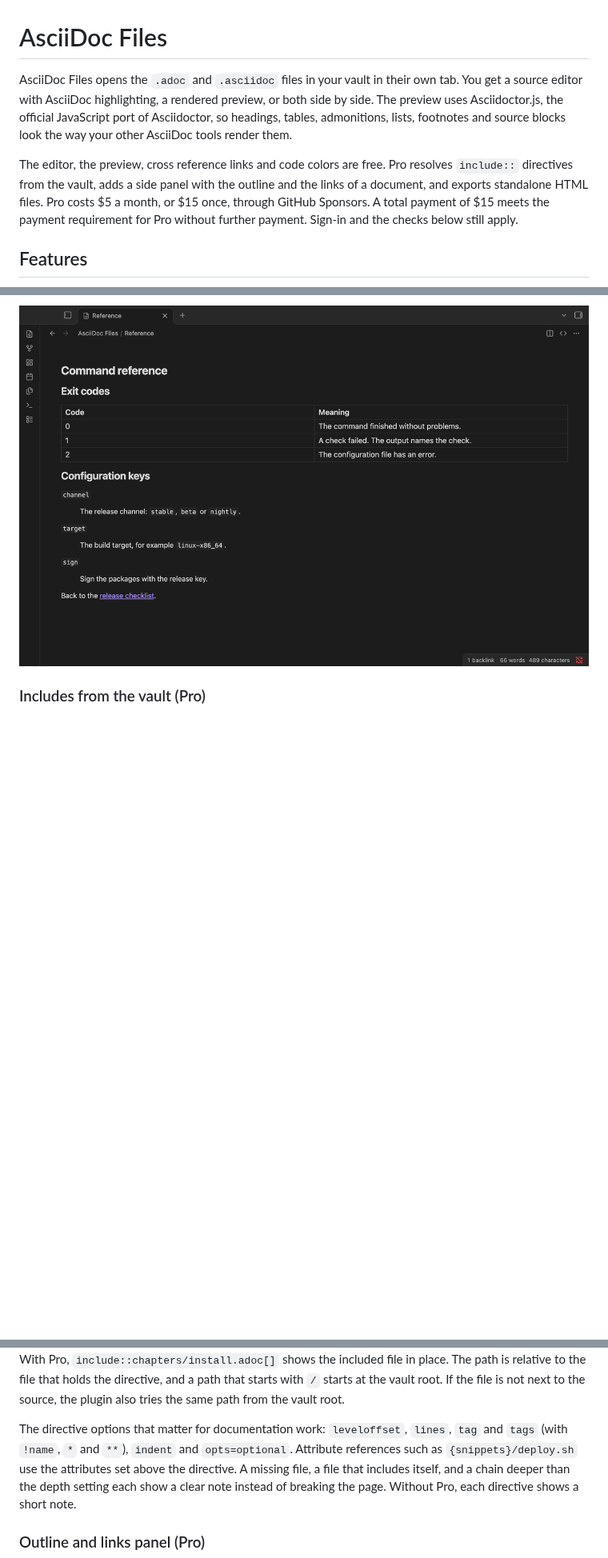
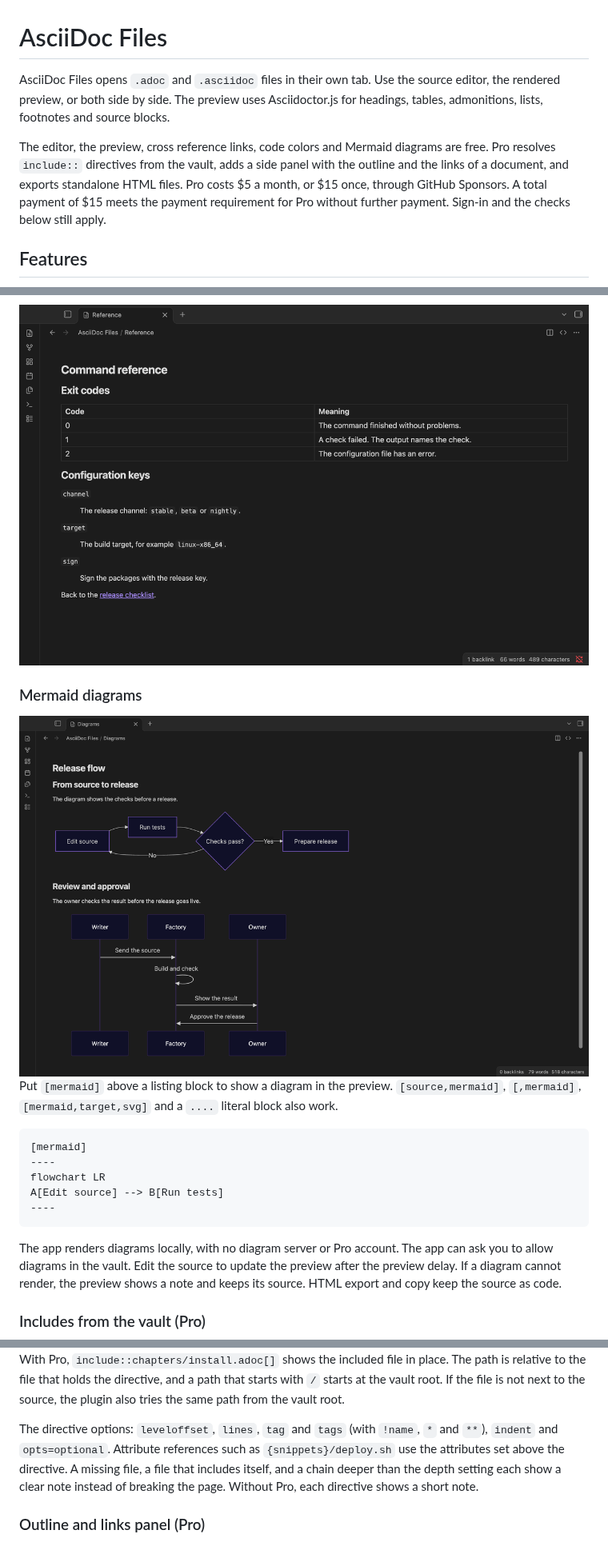
Before and after one commit to theluckystrike/asciidoc-files, a Markdown page: README.md, 3 parts joined by grey strips. Shown at 80% size. Rendered like a GitHub page; pictures changed too: docs/mermaid.png (added); blank space fills up the shorter version.

Commit message:
release 1.1.0

````diff
--- a/README.md
+++ b/README.md
@@ -1,8 +1,8 @@
 # AsciiDoc Files
 
-AsciiDoc Files opens the `.adoc` and `.asciidoc` files in your vault in their own tab. You get a source editor with AsciiDoc highlighting, a rendered preview, or both side by side. The preview uses Asciidoctor.js, the official JavaScript port of Asciidoctor, so headings, tables, admonitions, lists, footnotes and source blocks look the way your other AsciiDoc tools render them.
+AsciiDoc Files opens `.adoc` and `.asciidoc` files in their own tab. Use the source editor, the rendered preview, or both side by side. The preview uses Asciidoctor.js for headings, tables, admonitions, lists, footnotes and source blocks.
 
-The editor, the preview, cross reference links and code colors are free. Pro resolves `include::` directives from the vault, adds a side panel with the outline and the links of a document, and exports standalone HTML files. Pro costs $5 a month, or $15 once, through GitHub Sponsors. A total payment of $15 meets the payment requirement for Pro without further payment. Sign-in and the checks below still apply.
+The editor, the preview, cross reference links, code colors and Mermaid diagrams are free. Pro resolves `include::` directives from the vault, adds a side panel with the outline and the links of a document, and exports standalone HTML files. Pro costs $5 a month, or $15 once, through GitHub Sponsors. A total payment of $15 meets the payment requirement for Pro without further payment. Sign-in and the checks below still apply.
 
 ## Features
 
@@ -30,13 +28,29 @@ Each tab keeps its own mode.
 
 <img src="https://raw.githubusercontent.com/theluckystrike/asciidoc-files/HEAD/docs/xref.png" alt="The command reference opened from a cross reference, scrolled to the exit codes" width="720">
 
+### Mermaid diagrams
+
+<img src="https://raw.githubusercontent.com/theluckystrike/asciidoc-files/HEAD/docs/mermaid.png" alt="An AsciiDoc release flow with a Mermaid flowchart and a sequence diagram" width="720">
+
+Put `[mermaid]` above a listing block to show a diagram in the preview. `[source,mermaid]`, `[,mermaid]`, `[mermaid,target,svg]` and a `....` literal block also work.
+
+```asciidoc
+[mermaid]
+----
+flowchart LR
+A[Edit source] --> B[Run tests]
+----
+```
+
+The app renders diagrams locally, with no diagram server or Pro account. The app can ask you to allow diagrams in the vault. Edit the source to update the preview after the preview delay. If a diagram cannot render, the preview shows a note and keeps its source. HTML export and copy keep the source as code.
+
 ### Includes from the vault (Pro)
 
 <img src="https://raw.githubusercontent.com/theluckystrike/asciidoc-files/HEAD/docs/includes.png" alt="Chapters and a tagged part of a shell script come in through include directives" width="720">
 
 With Pro, `include::chapters/install.adoc[]` shows the included file in place. The path is relative to the file that holds the directive, and a path that starts with `/` starts at the vault root. If the file is not next to the source, the plugin also tries the same path from the vault root.
 
-The directive options that matter for documentation work: `leveloffset`, `lines`, `tag` and `tags` (with `!name`, `*` and `**`), `indent` and `opts=optional`. Attribute references such as `{snippets}/deploy.sh` use the attributes set above the directive. A missing file, a file that includes itself, and a chain deeper than the depth setting each show a clear note instead of breaking the page. Without Pro, each directive shows a short note.
+The directive options: `leveloffset`, `lines`, `tag` and `tags` (with `!name`, `*` and `**`), `indent` and `opts=optional`. Attribute references such as `{snippets}/deploy.sh` use the attributes set above the directive. A missing file, a file that includes itself, and a chain deeper than the depth setting each show a clear note instead of breaking the page. Without Pro, each directive shows a short note.
 
 ### Outline and links panel (Pro)
 
````
Also changed, not shown: other parts of README.md (+2 -12 lines), CHANGELOG.md (+6 -0 lines), 17 other files.
